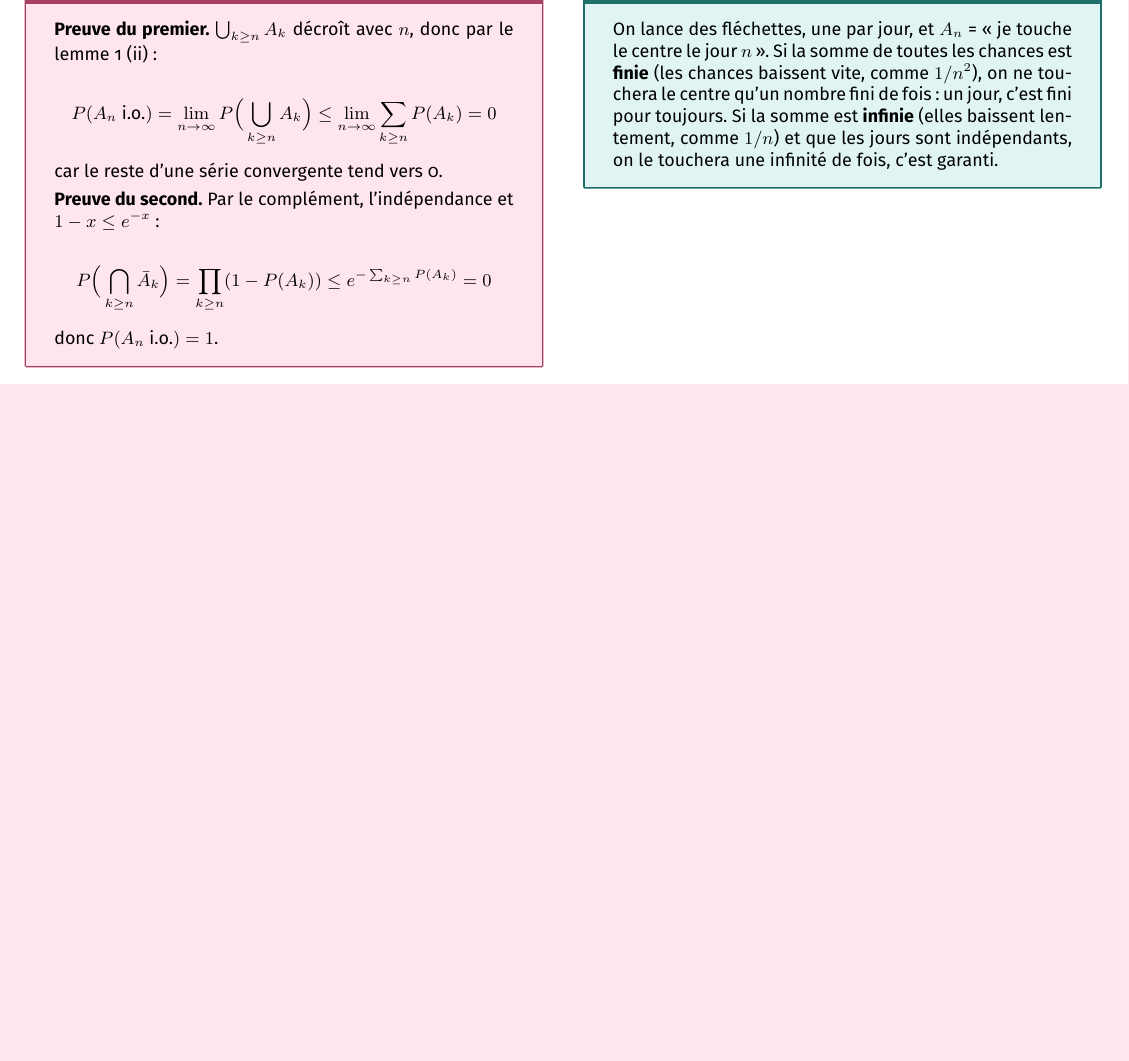
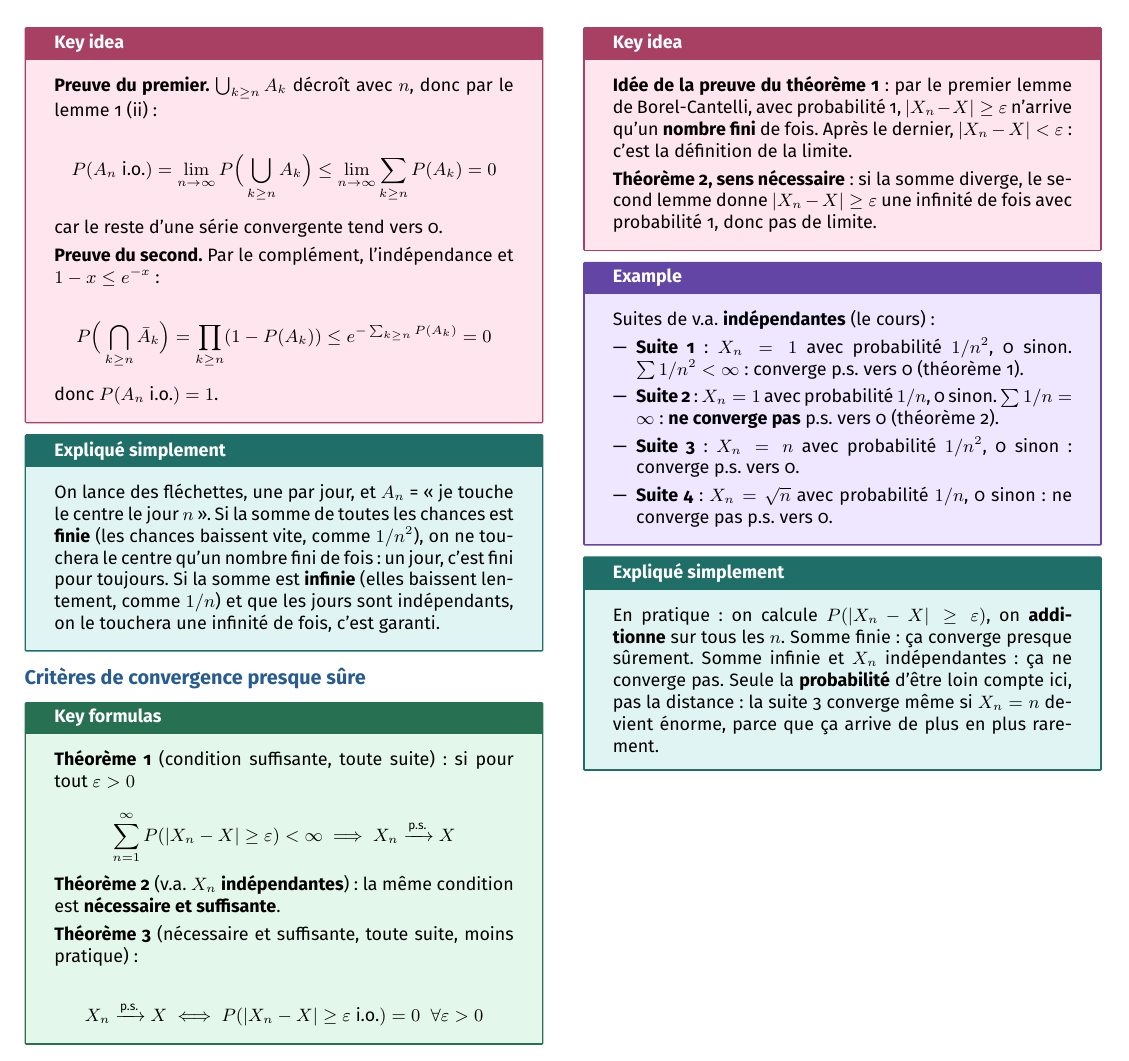
Before and after one commit to AlphaXT38G/notes_ba5, a LaTeX document (modstoc/week/week03.tex): part of page 2 of 2, cut at the place of the change, the shorter picture padded with empty space. Compiled offline with pdfLaTeX.

Commit message:
feat(modstoc-week03): almost sure convergence criteria and examples, explained
Co-Authored-By: Claude Opus 5.5 <noreply@anthropic.com>

```diff
--- a/modstoc/week/week03.tex
+++ b/modstoc/week/week03.tex
@@ -451,6 +451,80 @@ indépendants, on le touchera une infinité de fois, c'est garanti.
 
 \end{simple}
 
+
+%=========================================================
+\section{Critères de convergence presque sûre}
+
+
+\begin{formula}
+
+\textbf{Théorème 1} (condition suffisante, toute suite) : si pour tout $\varepsilon > 0$
+
+\[
+\sum_{n=1}^\infty P(|X_n - X| \ge \varepsilon) < \infty \;\Longrightarrow\;
+X_n\xrightarrow{\text{p.s.}} X
+\]
+
+\textbf{Théorème 2} (v.a. $X_n$ \textbf{indépendantes}) : la même condition est
+\textbf{nécessaire et suffisante}.
+
+\vspace{3pt}
+
+\textbf{Théorème 3} (nécessaire et suffisante, toute suite, moins pratique) :
+
+\[
+X_n\xrightarrow{\text{p.s.}} X \;\Longleftrightarrow\; P(|X_n - X| \ge \varepsilon \text{
+i.o.}) = 0 \;\; \forall\varepsilon > 0
+\]
+
+\end{formula}
+
+
+\begin{important}
+
+\textbf{Idée de la preuve du théorème 1} : par le premier lemme de Borel-Cantelli, avec
+probabilité 1, $|X_n - X| \ge \varepsilon$ n'arrive qu'un \textbf{nombre fini} de fois. Après
+le dernier, $|X_n - X| < \varepsilon$ : c'est la définition de la limite.
+
+\vspace{3pt}
+
+\textbf{Théorème 2, sens nécessaire} : si la somme diverge, le second lemme donne $|X_n - X|
+\ge \varepsilon$ une infinité de fois avec probabilité 1, donc pas de limite.
+
+\end{important}
+
+
+\begin{example}
+
+Suites de v.a. \textbf{indépendantes} (le cours) :
+
+\begin{itemize}
+
+\item \textbf{Suite 1} : $X_n = 1$ avec probabilité $1/n^2$, 0 sinon. $\sum 1/n^2 < \infty$ :
+converge p.s. vers 0 (théorème 1).
+
+\item \textbf{Suite 2} : $X_n = 1$ avec probabilité $1/n$, 0 sinon. $\sum 1/n = \infty$ :
+\textbf{ne converge pas} p.s. vers 0 (théorème 2).
+
+\item \textbf{Suite 3} : $X_n = n$ avec probabilité $1/n^2$, 0 sinon : converge p.s. vers 0.
+
+\item \textbf{Suite 4} : $X_n = \sqrt n$ avec probabilité $1/n$, 0 sinon : ne converge pas p.s.
+vers 0.
+
+\end{itemize}
+
+\end{example}
+
+
+\begin{simple}
+
+En pratique : on calcule $P(|X_n - X| \ge \varepsilon)$, on \textbf{additionne} sur tous les
+$n$. Somme finie : ça converge presque sûrement. Somme infinie et $X_n$ indépendantes : ça ne
+converge pas. Seule la \textbf{probabilité} d'être loin compte ici, pas la distance : la suite
+3 converge même si $X_n = n$ devient énorme, parce que ça arrive de plus en plus rarement.
+
+\end{simple}
+
 \end{multicols}
 
 
```
